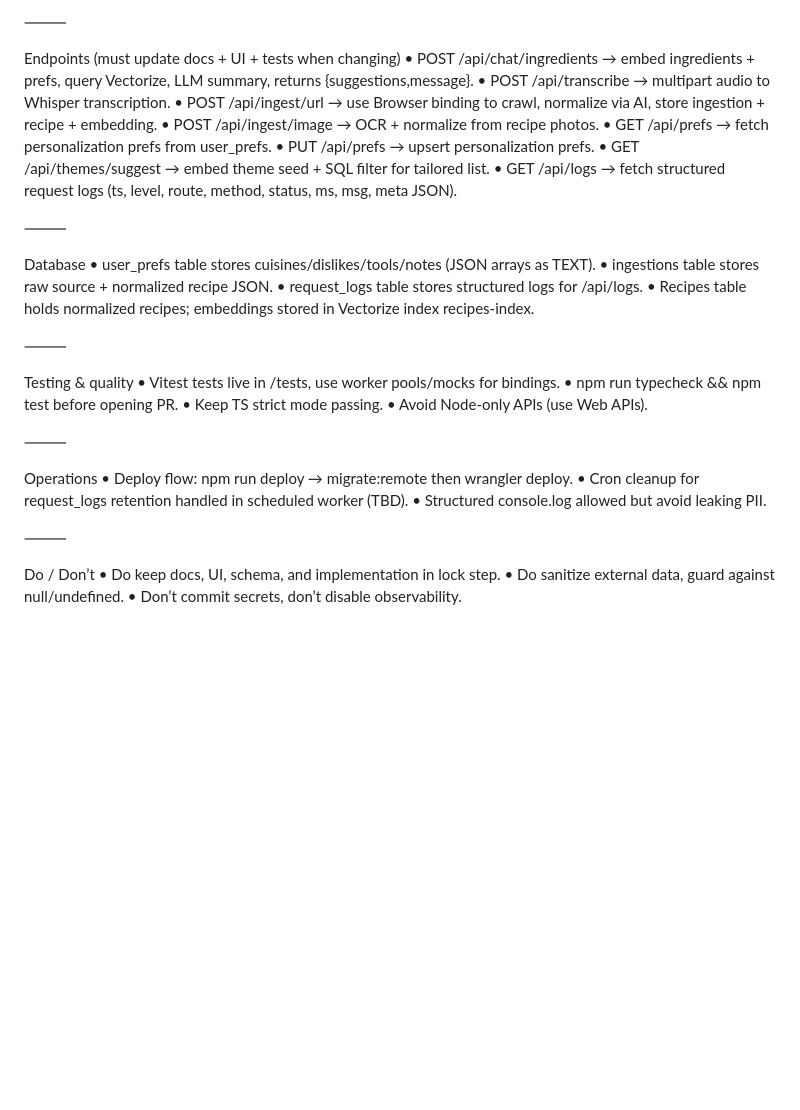
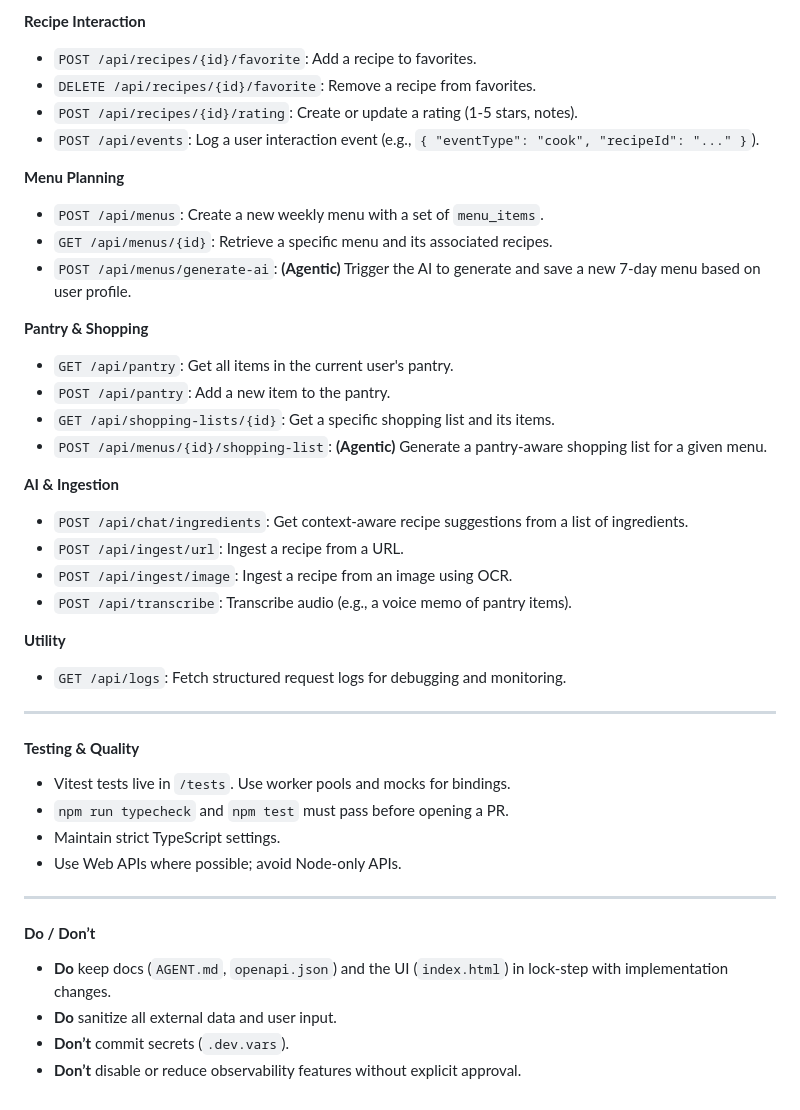
Before and after one commit to jmbish04/colby-recipe-backend, a Markdown page: AGENT.md, the part around one of its changes. Drawn GitHub-style; blank space fills up the shorter version.

```diff
--- a/AGENT.md
+++ b/AGENT.md
@@ -104,42 +84,49 @@ Auth & routing
 
-⸻
+**Recipe Interaction**
 
-Endpoints (must update docs + UI + tests when changing)
-  • POST /api/chat/ingredients → embed ingredients + prefs, query Vectorize, LLM summary, returns {suggestions,message}.
-  • POST /api/transcribe → multipart audio to Whisper transcription.
-  • POST /api/ingest/url → use Browser binding to crawl, normalize via AI, store ingestion + recipe + embedding.
-  • POST /api/ingest/image → OCR + normalize from recipe photos.
-  • GET /api/prefs → fetch personalization prefs from user_prefs.
-  • PUT /api/prefs → upsert personalization prefs.
-  • GET /api/themes/suggest → embed theme seed + SQL filter for tailored list.
-  • GET /api/logs → fetch structured request logs (ts, level, route, method, status, ms, msg, meta JSON).
+  * `POST /api/recipes/{id}/favorite`: Add a recipe to favorites.
+  * `DELETE /api/recipes/{id}/favorite`: Remove a recipe from favorites.
+  * `POST /api/recipes/{id}/rating`: Create or update a rating (1-5 stars, notes).
+  * `POST /api/events`: Log a user interaction event (e.g., `{ "eventType": "cook", "recipeId": "..." }`).
 
-⸻
+**Menu Planning**
 
-Database
-  • user_prefs table stores cuisines/dislikes/tools/notes (JSON arrays as TEXT).
-  • ingestions table stores raw source + normalized recipe JSON.
-  • request_logs table stores structured logs for /api/logs.
-  • Recipes table holds normalized recipes; embeddings stored in Vectorize index recipes-index.
+  * `POST /api/menus`: Create a new weekly menu with a set of `menu_items`.
+  * `GET /api/menus/{id}`: Retrieve a specific menu and its associated recipes.
+  * `POST /api/menus/generate-ai`: **(Agentic)** Trigger the AI to generate and save a new 7-day menu based on user profile.
 
-⸻
+**Pantry & Shopping**
 
-Testing & quality
-  • Vitest tests live in /tests, use worker pools/mocks for bindings.
-  • npm run typecheck && npm test before opening PR.
-  • Keep TS strict mode passing.
-  • Avoid Node-only APIs (use Web APIs).
+  * `GET /api/pantry`: Get all items in the current user's pantry.
+  * `POST /api/pantry`: Add a new item to the pantry.
+  * `GET /api/shopping-lists/{id}`: Get a specific shopping list and its items.
+  * `POST /api/menus/{id}/shopping-list`: **(Agentic)** Generate a pantry-aware shopping list for a given menu.
 
-⸻
+**AI & Ingestion**
 
-Operations
-  • Deploy flow: npm run deploy → migrate:remote then wrangler deploy.
-  • Cron cleanup for request_logs retention handled in scheduled worker (TBD).
-  • Structured console.log allowed but avoid leaking PII.
+  * `POST /api/chat/ingredients`: Get context-aware recipe suggestions from a list of ingredients.
+  * `POST /api/ingest/url`: Ingest a recipe from a URL.
+  * `POST /api/ingest/image`: Ingest a recipe from an image using OCR.
+  * `POST /api/transcribe`: Transcribe audio (e.g., a voice memo of pantry items).
 
-⸻
+**Utility**
 
-Do / Don’t
-  • Do keep docs, UI, schema, and implementation in lock step.
-  • Do sanitize external data, guard against null/undefined.
-  • Don’t commit secrets, don’t disable observability.
+  * `GET /api/logs`: Fetch structured request logs for debugging and monitoring.
+
+-----
+
+#### **Testing & Quality**
+
+  * Vitest tests live in `/tests`. Use worker pools and mocks for bindings.
+  * `npm run typecheck` and `npm test` must pass before opening a PR.
+  * Maintain strict TypeScript settings.
+  * Use Web APIs where possible; avoid Node-only APIs.
+
+-----
+
+#### **Do / Don’t**
+
+  * **Do** keep docs (`AGENT.md`, `openapi.json`) and the UI (`index.html`) in lock-step with implementation changes.
+  * **Do** sanitize all external data and user input.
+  * **Don’t** commit secrets (`.dev.vars`).
+  * **Don’t** disable or reduce observability features without explicit approval.
```
Also changed, not shown: other parts of AGENT.md (+59 -79 lines).
